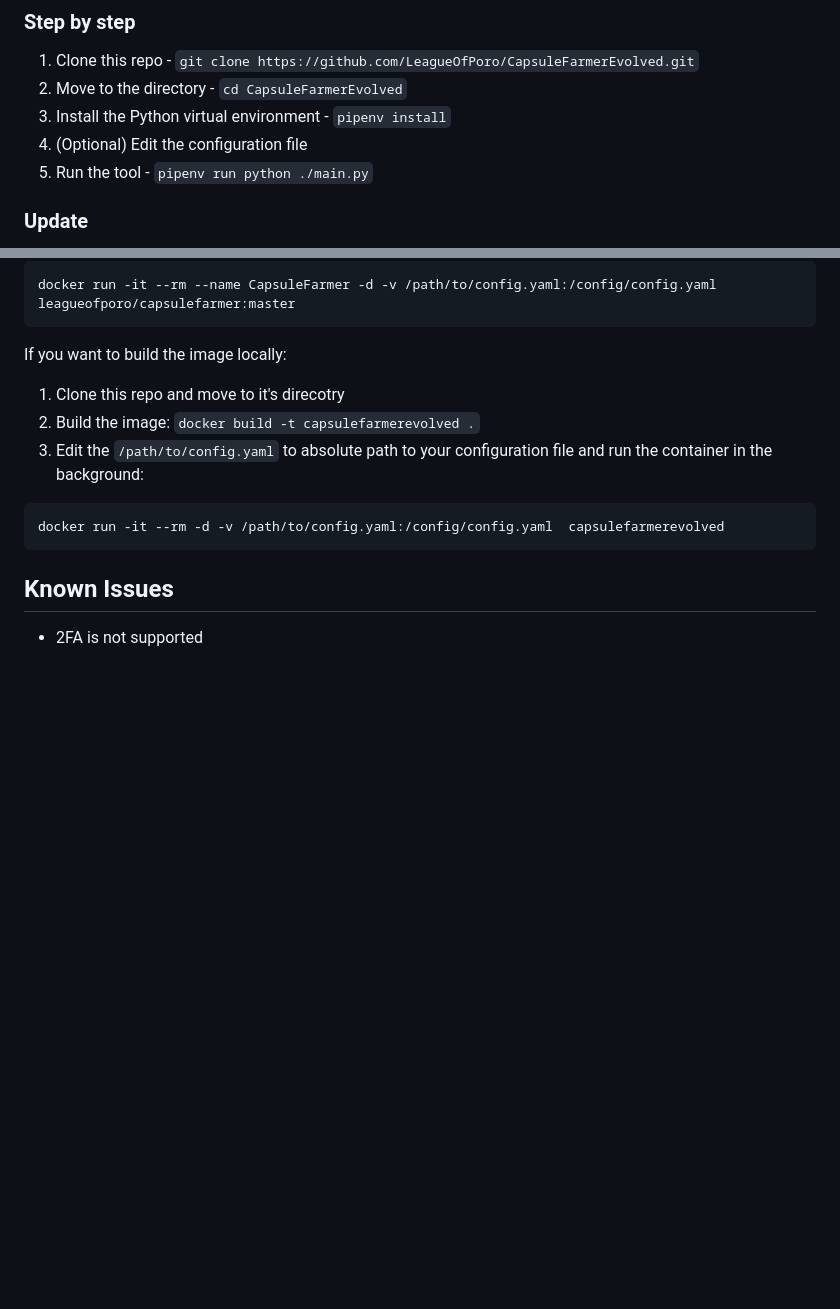
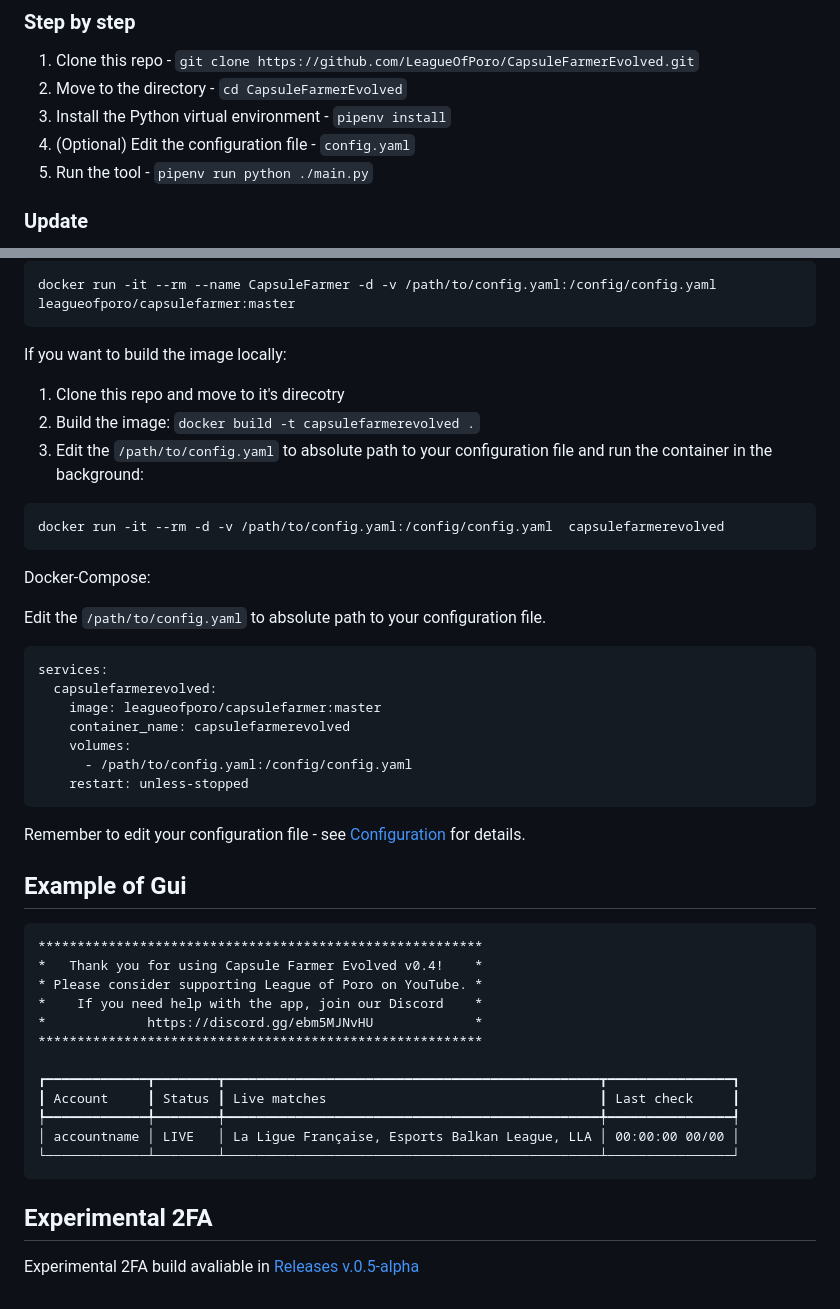
Before and after one commit to LeagueOfPoro/CapsuleFarmerEvolved, a Markdown page: README.md, 2 parts joined by grey strips. Rendered like a GitHub page; blank space fills up the shorter version.

Commit message:
Updated Readme.md
Added docker-compose example.
repeated to edit config.yaml file under it.
Added example of how gui should look, I was unsure whether to use text or link to an image.
Changed 2FA issue to Experimental build link.

````diff
--- a/README.md
+++ b/README.md
@@ -53,7 +53,7 @@ options:
 1. Clone this repo - `git clone https://github.com/LeagueOfPoro/CapsuleFarmerEvolved.git`
 2. Move to the directory -  `cd CapsuleFarmerEvolved`
 3. Install the Python virtual environment - `pipenv install`
-4. (Optional) Edit the configuration file
+4. (Optional) Edit the configuration file - `config.yaml`
 5. Run the tool - `pipenv run python ./main.py`
 
 ### Update
@@ -79,5 +79,37 @@ If you want to build the image locally:
 docker run -it --rm -d -v /path/to/config.yaml:/config/config.yaml  capsulefarmerevolved
 ```
 
-## Known Issues
-- 2FA is not supported
+Docker-Compose:
+
+Edit the `/path/to/config.yaml` to absolute path to your configuration file.
+```
+services:
+  capsulefarmerevolved:
+    image: leagueofporo/capsulefarmer:master
+    container_name: capsulefarmerevolved
+    volumes:
+      - /path/to/config.yaml:/config/config.yaml
+    restart: unless-stopped
+```
+
+Remember to edit your configuration file - see [Configuration](#configuration) for details.
+
+
+## Example of Gui
+```
+*********************************************************
+*   Thank you for using Capsule Farmer Evolved v0.4!    *
+* Please consider supporting League of Poro on YouTube. *
+*    If you need help with the app, join our Discord    *
+*             https://discord.gg/ebm5MJNvHU             *
+*********************************************************
+
+┏━━━━━━━━━━━━━┳━━━━━━━━┳━━━━━━━━━━━━━━━━━━━━━━━━━━━━━━━━━━━━━━━━━━━━━━━━┳━━━━━━━━━━━━━━━━┓
+┃ Account     ┃ Status ┃ Live matches                                   ┃ Last check     ┃
+┡━━━━━━━━━━━━━╇━━━━━━━━╇━━━━━━━━━━━━━━━━━━━━━━━━━━━━━━━━━━━━━━━━━━━━━━━━╇━━━━━━━━━━━━━━━━┩
+│ accountname │ LIVE   │ La Ligue Française, Esports Balkan League, LLA │ 00:00:00 00/00 │
+└─────────────┴────────┴────────────────────────────────────────────────┴────────────────┘
+```
+
+## Experimental 2FA
+Experimental 2FA build avaliable in [Releases v.0.5-alpha](https://github.com/LeagueOfPoro/CapsuleFarmerEvolved/releases/tag/v.0.5-alpha)
````
